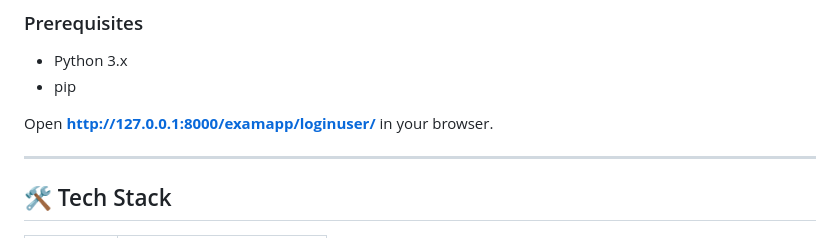
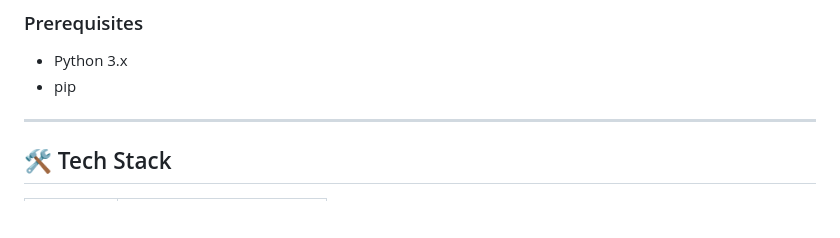
Before and after one commit to teja3101/Examify, a Markdown page: README.md, the part around the change. Drawn GitHub-style; blank space fills up the shorter version.

Commit message:
Remove login URL from README
Removed outdated login URL from README.

```diff
--- a/README.md
+++ b/README.md
@@ -102,8 +102,6 @@ Examify/
 - Python 3.x
 - pip
 
-Open **http://127.0.0.1:8000/examapp/loginuser/** in your browser.
-
 ---
 
 ## 🛠️ Tech Stack
```
